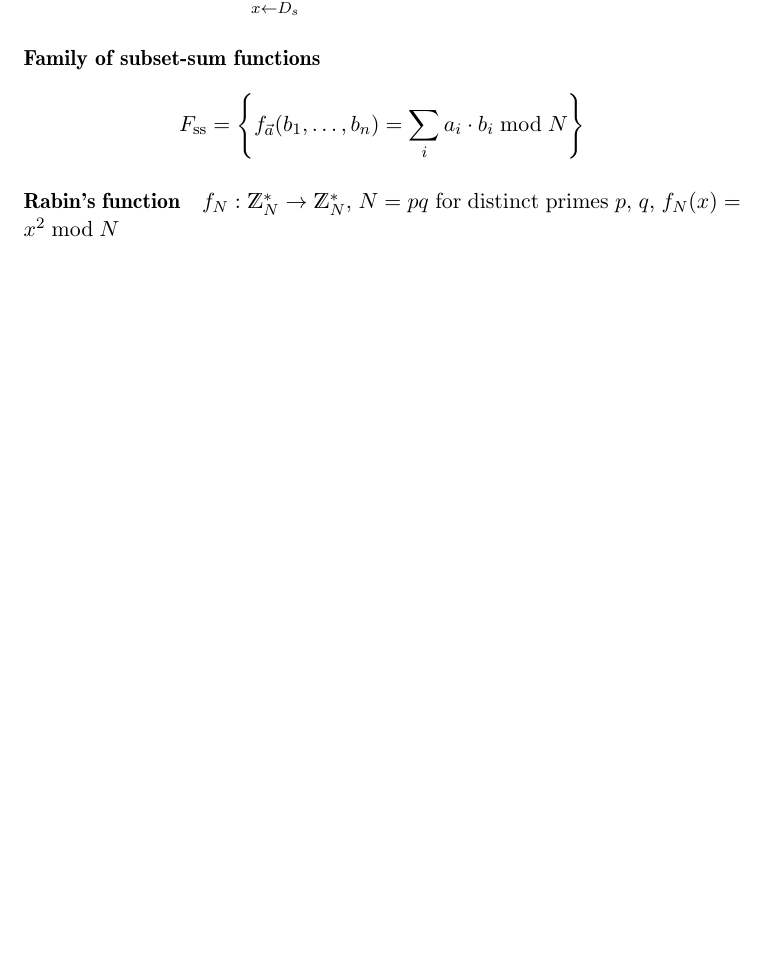
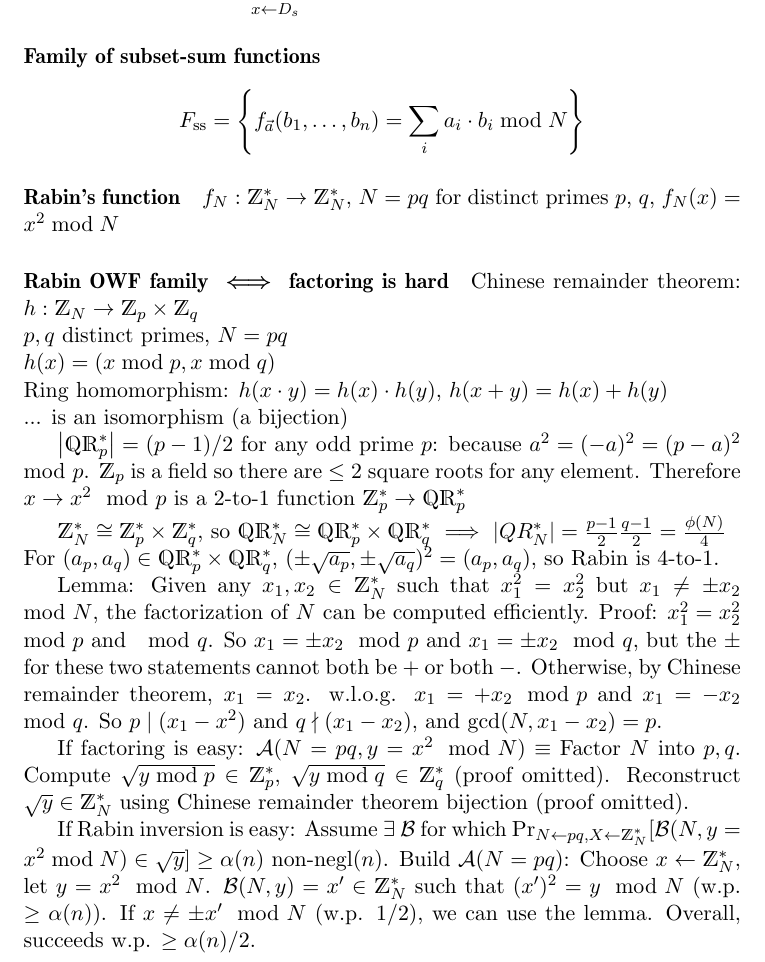
Before and after one commit to chris-martin/crypto-notes, a LaTeX document (crypto.tex): part of page 4 of 16, cut so that both start at the same text, the shorter picture padded with empty space. Compiled offline with pdfLaTeX.

Commit message:
thursday's notes

```diff
--- a/crypto.tex
+++ b/crypto.tex
@@ -52,6 +52,7 @@
 \newcommand{\negl}{\text{negl}}
 \newcommand{\cat}{\ensuremath{\,\Vert\,}}
 \newcommand{\AAA}{\ensuremath{\mathcal{A}}}
+\newcommand{\BBB}{\ensuremath{\mathcal{B}}}
 
 \theoremstyle{remark}
 \newtheorem{thm}{Theorem}
@@ -197,6 +198,48 @@ $F = \{ f_s : D_s \rightarrow R_s \}$
 $f_N : \ZZ_N^* \rightarrow \ZZ_N^*$,
 $N=pq$ for distinct primes $p$, $q$,
 $f_N(x)=x^2 \bmod N$
+
+\paragraph{Rabin OWF family $\iff$ factoring is hard}
+
+Chinese remainder theorem:
+$h: \ZZ_N \to \ZZ_p \times \ZZ_q$\\
+$p,q$ distinct primes, $N=pq$\\
+$h(x) = (x \bmod p, x \bmod q)$ \\
+Ring homomorphism: $h(x\cdot y) = h(x) \cdot h(y)$, $h(x+y) = h(x) + h(y)$\\
+... is an isomorphism (a bijection)
+
+$\abs{\QR_p^*}=(p-1)/2$ for any odd prime $p$:
+because $a^2 = (-a)^2 = (p-a)^2 \mod p$.
+$\ZZ_p$ is a field so there are $\le 2$ square roots for any element.
+Therefore $x \rightarrow x^2 \mod p$ is a 2-to-1 function $\ZZ_p^* \rightarrow \QR_p^*$
+
+$\ZZ_N^* \cong \ZZ_p^* \times \ZZ_q^*$, so $\QR_N^* \cong \QR_p^* \times \QR_q^*$
+$\implies$ $\abs{QR_N^*} = \frac{p-1}{2}\frac{q-1}{2} = \frac{\phi(N)}{4}$ \\
+For $(a_p, a_q) \in \QR_p^*\times\QR_q^*$, $(\pm\sqrt{a_p},\pm\sqrt{a_q})^2 = (a_p,a_q)$,
+so Rabin is 4-to-1.
+
+Lemma: Given any $x_1, x_2 \in \ZZ_N^*$ such that $x_1^2 = x_2^2$ but $x_1 \neq \pm x_2 \mod N$,
+the factorization of $N$ can be computed efficiently.
+Proof: $x_1^2 = x_2^2 \mod p$ and $\mod q$.
+So $x_1=\pm x_2 \mod p$ and $x_1=\pm x_2 \mod q$, but the $\pm$ for these
+two statements cannot both be $+$ or both $-$.
+Otherwise, by Chinese remainder theorem, $x_1 = x_2$.
+w.l.o.g. $x_1 = +x_2 \mod p$ and $x_1 = -x_2 \mod q$.
+So $p \divides (x_1-x^2)$ and $q\nmid(x_1-x_2)$,
+and $\gcd(N, x_1-x_2) = p$.
+
+If factoring is easy: $\AAA(N=pq, y=x^2\mod N)\eqdef$
+Factor $N$ into $p,q$.
+Compute $\sqrt{y\bmod p}\in\ZZ_p^*$, $\sqrt{y\bmod q}\in\ZZ_q^*$ (proof omitted).
+Reconstruct $\sqrt{y}\in\ZZ_N^*$ using Chinese remainder theorem bijection (proof omitted).
+
+If Rabin inversion is easy:
+Assume $\exists$ $\BBB$ for which
+$\Pr_{N\gets pq,X\gets\ZZ_N^*}[\BBB(N, y=x^2\bmod N)\in\sqrt{y}] \ge \alpha(n)$ non-$\negl(n)$.
+Build $\AAA(N=pq)$: Choose $x\gets\ZZ_N^*$, let $y=x^2\mod N$.
+$\BBB(N, y) = x' \in \ZZ_N^*$ such that $(x')^2 = y \mod N$ (w.p. $\ge\alpha(n)$).
+If $x \neq \pm x' \mod N$ (w.p. $1/2$), we can use the lemma.
+Overall, succeeds w.p. $\ge \alpha(n)/2$.
 
 \section{Pseudo-random functions}
 
```
